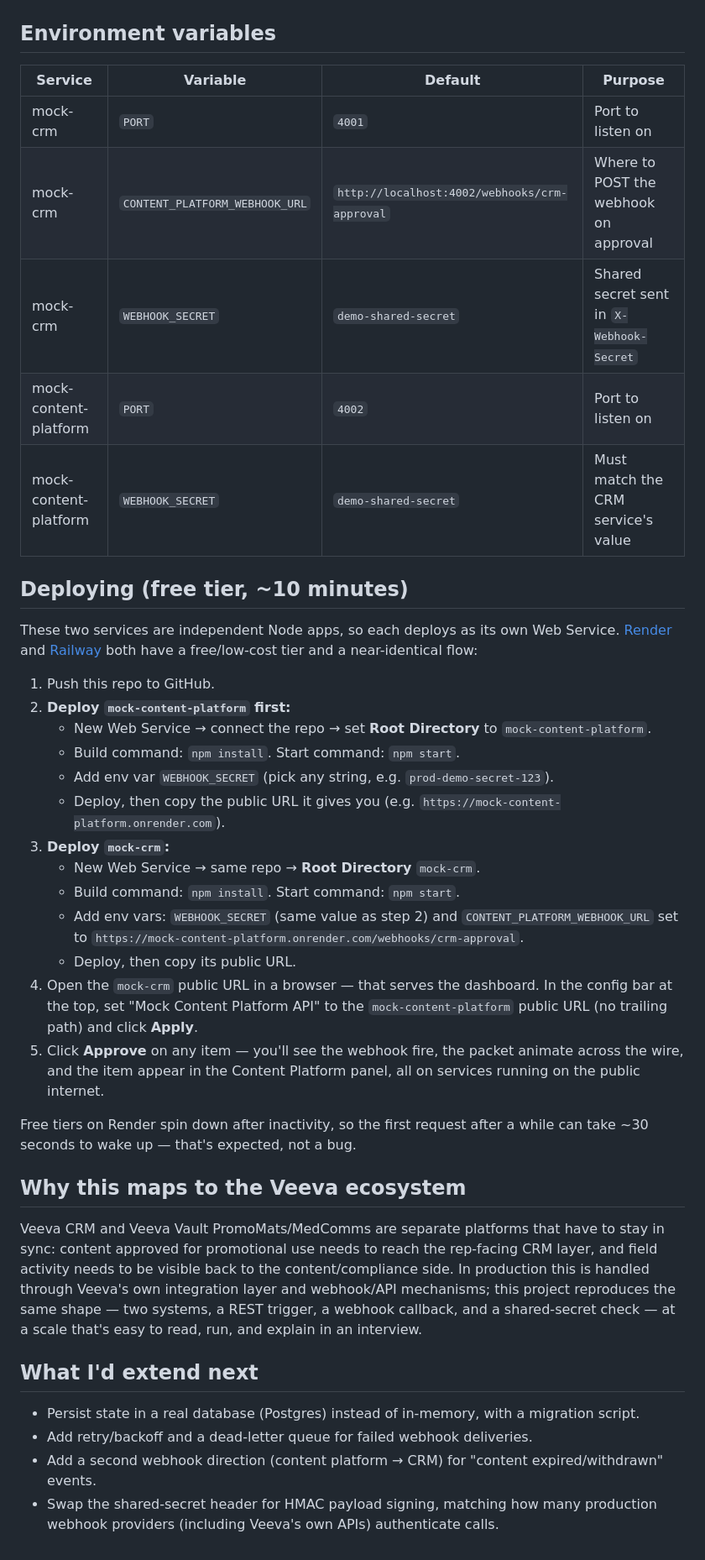
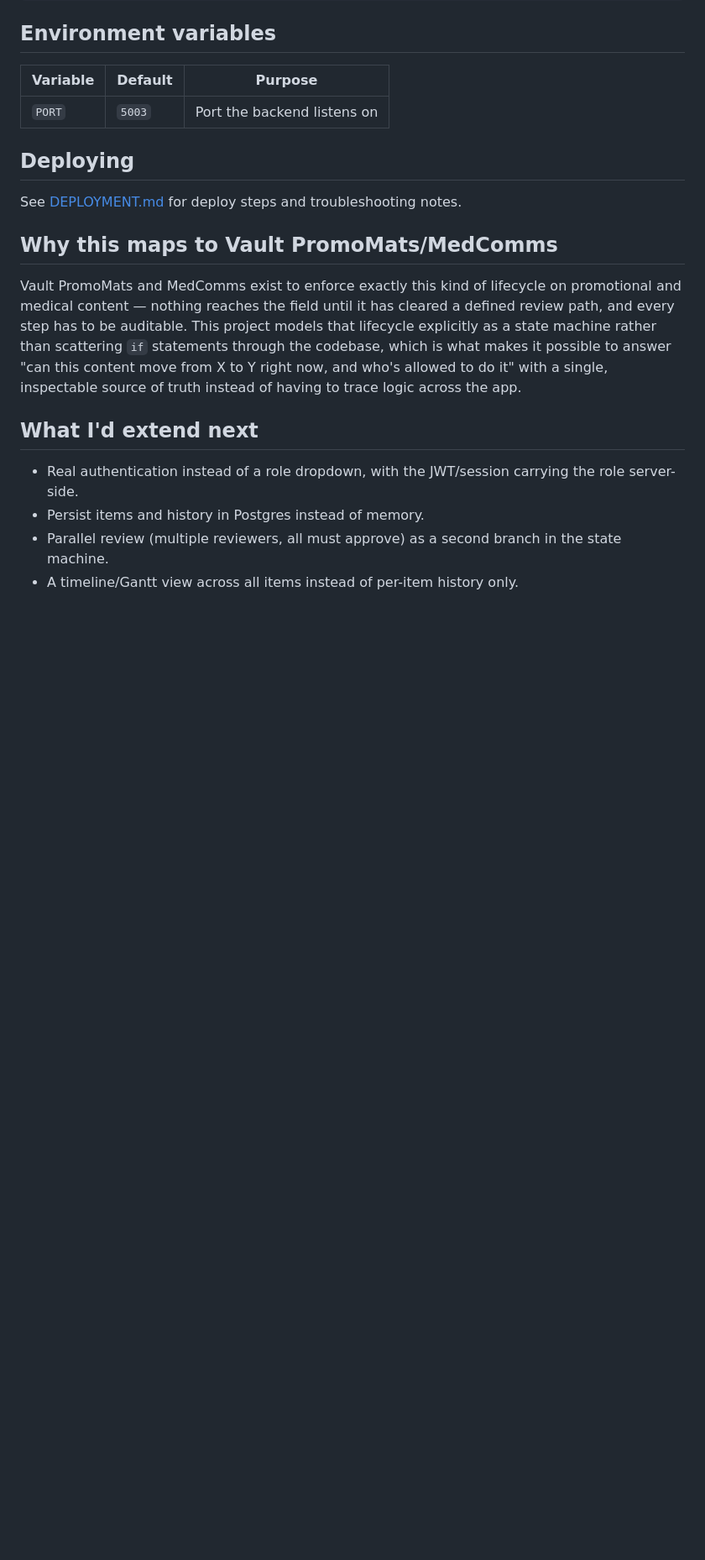
Before and after one commit to harunaFujishima/CRM-to-Content-Integration-Mock, a Markdown page: README.md, the part around one of its changes. Shown at 84% size. Drawn GitHub-style; blank space fills up the shorter version.

```diff
--- a/README.md
+++ b/README.md
@@ -49,41 +68,21 @@ Open `http://localhost:4001` — that's the dashboard, served as a static file b
 
 ## Environment variables
 
-| Service | Variable | Default | Purpose |
-|---|---|---|---|
-| mock-crm | `PORT` | `4001` | Port to listen on |
-| mock-crm | `CONTENT_PLATFORM_WEBHOOK_URL` | `http://localhost:4002/webhooks/crm-approval` | Where to POST the webhook on approval |
-| mock-crm | `WEBHOOK_SECRET` | `demo-shared-secret` | Shared secret sent in `X-Webhook-Secret` |
-| mock-content-platform | `PORT` | `4002` | Port to listen on |
-| mock-content-platform | `WEBHOOK_SECRET` | `demo-shared-secret` | Must match the CRM service's value |
+| Variable | Default | Purpose |
+|---|---|---|
+| `PORT` | `5003` | Port the backend listens on |
 
-## Deploying (free tier, ~10 minutes)
+## Deploying
 
-These two services are independent Node apps, so each deploys as its own Web Service. [Render](https://render.com) and [Railway](https://railway.app) both have a free/low-cost tier and a near-identical flow:
+See [DEPLOYMENT.md](DEPLOYMENT.md) for deploy steps and troubleshooting notes.
 
-1. Push this repo to GitHub.
-2. **Deploy `mock-content-platform` first:**
-   - New Web Service → connect the repo → set **Root Directory** to `mock-content-platform`.
-   - Build command: `npm install`. Start command: `npm start`.
-   - Add env var `WEBHOOK_SECRET` (pick any string, e.g. `prod-demo-secret-123`).
-   - Deploy, then copy the public URL it gives you (e.g. `https://mock-content-platform.onrender.com`).
-3. **Deploy `mock-crm`:**
-   - New Web Service → same repo → **Root Directory** `mock-crm`.
-   - Build command: `npm install`. Start command: `npm start`.
-   - Add env vars: `WEBHOOK_SECRET` (same value as step 2) and `CONTENT_PLATFORM_WEBHOOK_URL` set to `https://mock-content-platform.onrender.com/webhooks/crm-approval`.
-   - Deploy, then copy its public URL.
-4. Open the `mock-crm` public URL in a browser — that serves the dashboard. In the config bar at the top, set "Mock Content Platform API" to the `mock-content-platform` public URL (no trailing path) and click **Apply**.
-5. Click **Approve** on any item — you'll see the webhook fire, the packet animate across the wire, and the item appear in the Content Platform panel, all on services running on the public internet.
+## Why this maps to Vault PromoMats/MedComms
 
-Free tiers on Render spin down after inactivity, so the first request after a while can take ~30 seconds to wake up — that's expected, not a bug.
-
-## Why this maps to the Veeva ecosystem
-
-Veeva CRM and Veeva Vault PromoMats/MedComms are separate platforms that have to stay in sync: content approved for promotional use needs to reach the rep-facing CRM layer, and field activity needs to be visible back to the content/compliance side. In production this is handled through Veeva's own integration layer and webhook/API mechanisms; this project reproduces the same shape — two systems, a REST trigger, a webhook callback, and a shared-secret check — at a scale that's easy to read, run, and explain in an interview.
+Vault PromoMats and MedComms exist to enforce exactly this kind of lifecycle on promotional and medical content — nothing reaches the field until it has cleared a defined review path, and every step has to be auditable. This project models that lifecycle explicitly as a state machine rather than scattering `if` statements through the codebase, which is what makes it possible to answer "can this content move from X to Y right now, and who's allowed to do it" with a single, inspectable source of truth instead of having to trace logic across the app.
 
 ## What I'd extend next
 
-- Persist state in a real database (Postgres) instead of in-memory, with a migration script.
-- Add retry/backoff and a dead-letter queue for failed webhook deliveries.
-- Add a second webhook direction (content platform → CRM) for "content expired/withdrawn" events.
-- Swap the shared-secret header for HMAC payload signing, matching how many production webhook providers (including Veeva's own APIs) authenticate calls.
+- Real authentication instead of a role dropdown, with the JWT/session carrying the role server-side.
+- Persist items and history in Postgres instead of memory.
+- Parallel review (multiple reviewers, all must approve) as a second branch in the state machine.
+- A timeline/Gantt view across all items instead of per-item history only.
```
Also changed, not shown: other parts of README.md (+47 -28 lines).
